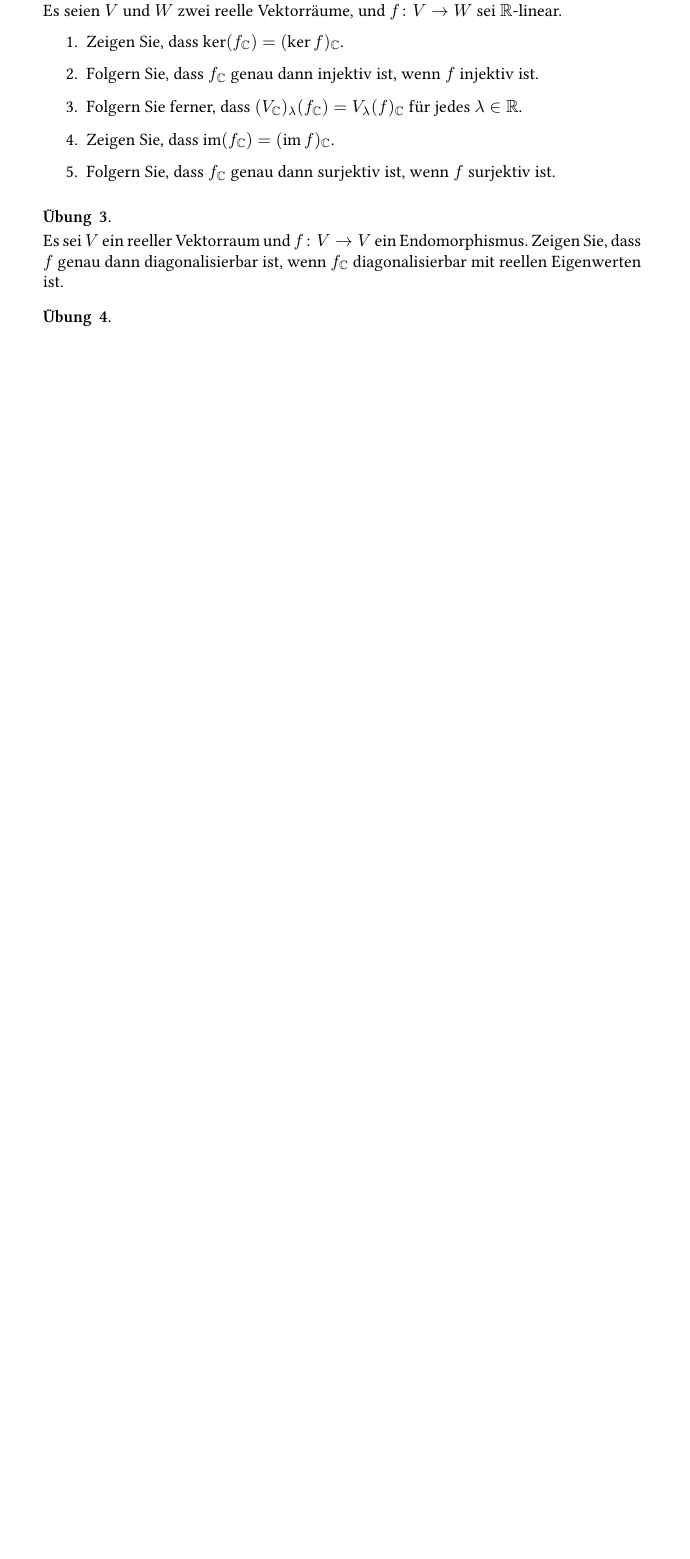
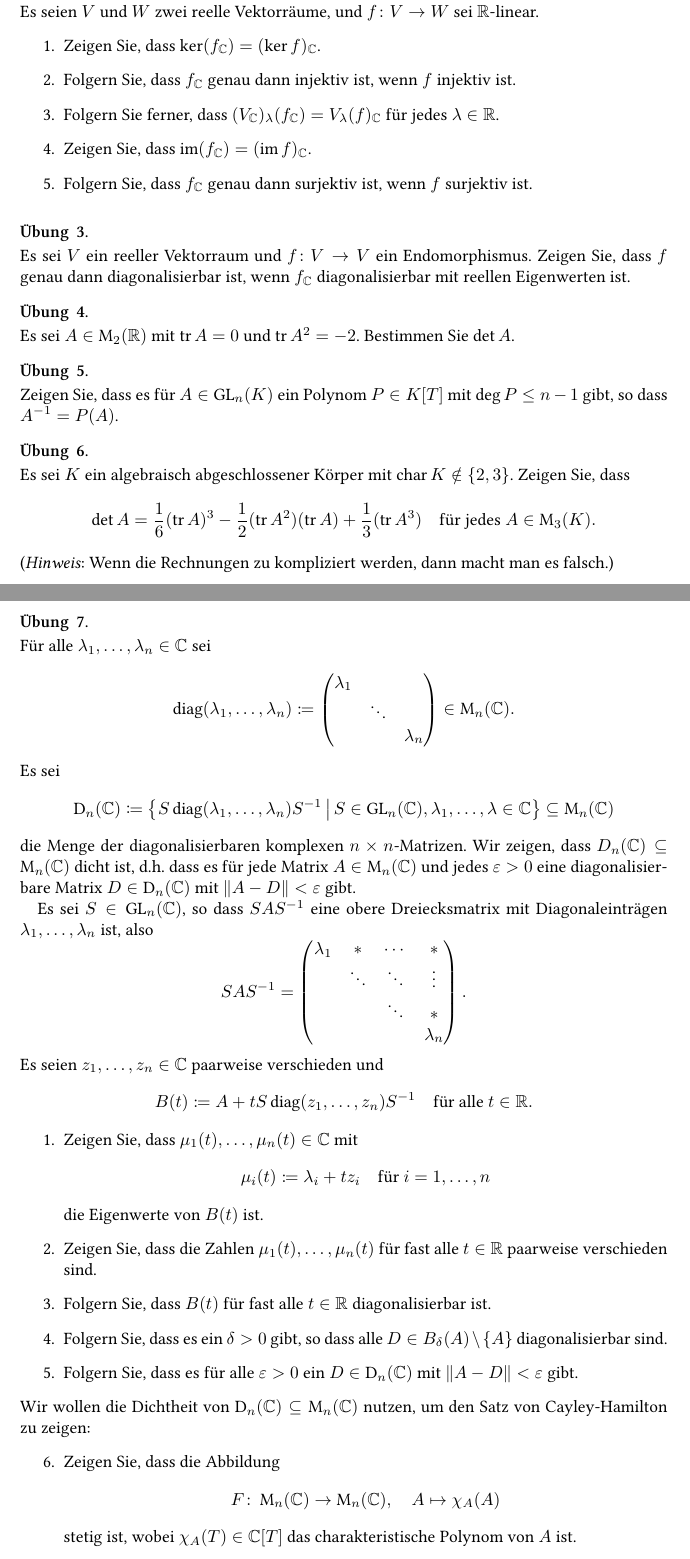
Before and after one commit to cionx/lineare-algebra-2-tutorial-ss-16, a LaTeX problem sheet (exercises/exercises.tex, which reads generalstyle.sty): part of page 1 of 4 before the commit and two parts of pages 1 and 2 of 6 after it, the two joined at a grey line, cut so that both start at the same text, the shorter picture padded with empty space. Compiled offline with XeLaTeX.

Commit message:
More exercises.

```diff
--- a/exercises/exercises.tex
+++ b/exercises/exercises.tex
@@ -1,5 +1,5 @@
-\documentclass[a4paper,10pt]{article}
-%\documentclass[a4paper,10pt]{scrartcl}
+%\documentclass[a4paper,10pt]{article}
+\documentclass[a4paper,10pt]{scrartcl}
 
 \usepackage{../generalstyle}
 \usepackage{specificstyle}
@@ -53,6 +54,135 @@
   Es sei $V$ ein reeller Vektorraum und $f \colon V \to V$ ein Endomorphismus.
   Zeigen Sie, dass $f$ genau dann diagonalisierbar ist, wenn $f_\Cbb$ diagonalisierbar mit reellen Eigenwerten ist.
 \end{question}
+
+
+
+
+
+
+
+
+
+
+% Eigenstuff
+
+
+\begin{question}
+  Es sei $A \in \Mat_2(\Rbb)$ mit $\tr A = 0$ und $\tr A^2 = -2$.
+  Bestimmen Sie $\det A$.
+\end{question}
+
+
+\begin{question}
+  Zeigen Sie, dass es für $A \in \GL_n(K)$ ein Polynom $P \in K[T]$ mit $\deg P \leq n-1$ gibt, so dass $A^{-1} = P(A)$.
+\end{question}
+
+
+\begin{question}
+  Es sei $K$ ein algebraisch abgeschlossener Körper mit $\ringchar K \notin \{2,3\}$.
+  Zeigen Sie, dass
+  \[
+    \det A = \frac{1}{6} (\tr A)^3 - \frac{1}{2} (\tr A^2)(\tr A) + \frac{1}{3} (\tr A^3)
+    \quad
+    \text{für jedes $A \in \Mat_3(K)$}.
+  \]
+  (\emph{Hinweis}: Wenn die Rechnungen zu kompliziert werden, dann macht man es falsch.)
+\end{question}
+
+
+
+\begin{question}
+  Für alle $\lambda_1, \dotsc, \lambda_n \in \Cbb$ sei
+  \[
+    \diag(\lambda_1, \dotsc, \lambda_n)
+    \coloneqq
+    \begin{pmatrix}
+      \lambda_1 &         &           \\
+                & \ddots  &           \\
+                &         & \lambda_n
+    \end{pmatrix}
+    \in \Mat_n(\Cbb).
+  \]
+  Es sei
+  \[
+    \Diagonal_n(\Cbb)
+    \coloneqq
+    \left\{
+      S \diag(\lambda_1, \dotsc, \lambda_n) S^{-1}
+    \,\middle|\,
+      S \in \GL_n(\Cbb),
+      \lambda_1, \dotsc, \lambda \in \Cbb
+    \right\}
+    \subseteq \Mat_n(\Cbb)
+  \]
+  die Menge der diagonalisierbaren komplexen $n \times n$-Matrizen.
+  Wir zeigen, dass $D_n(\Cbb) \subseteq \Mat_n(\Cbb)$ dicht ist, d.h.\ dass es für jede Matrix $A \in \Mat_n(\Cbb)$ und jedes $\varepsilon > 0$ eine diagonalisierbare Matrix $D \in \Diagonal_n(\Cbb)$ mit $\|A-D\| < \varepsilon$ gibt.
+
+  Es sei $S \in \GL_n(\Cbb)$, so dass $S A S^{-1}$ eine obere Dreiecksmatrix mit Diagonaleinträgen $\lambda_1, \dotsc, \lambda_n$ ist, also
+  \[
+    S A S^{-1}
+    =
+    \begin{pmatrix}
+      \lambda_1 & *       & \cdots  & *         \\
+                & \ddots  & \ddots  & \vdots    \\
+                &         & \ddots  & *         \\
+                &         &         & \lambda_n
+    \end{pmatrix}.
+  \]
+  Es seien $z_1, \dotsc, z_n \in \Cbb$ paarweise verschieden und
+  \[
+    B(t)
+    \coloneqq
+    A + t S \diag(z_1, \dotsc, z_n) S^{-1}
+    \quad
+    \text{für alle $t \in \Rbb$}.
+  \]
+  \begin{enumerate}
+    \item
+      Zeigen Sie, dass $\mu_1(t), \dotsc, \mu_n(t) \in \Cbb$ mit
+      \[
+        \mu_i(t) \coloneqq \lambda_i + t z_i
+        \quad
+        \text{für $i = 1, \dotsc, n$}
+      \]
+      die Eigenwerte von $B(t)$ ist.
+    \item
+      Zeigen Sie, dass die Zahlen $\mu_1(t), \dotsc, \mu_n(t)$ für fast alle $t \in \Rbb$ paarweise verschieden sind.
+    \item
+      Folgern Sie, dass $B(t)$ für fast alle $t \in \Rbb$ diagonalisierbar ist.
+    \item
+      Folgern Sie, dass es ein $\delta > 0$ gibt, so dass alle $D \in B_\delta(A) \setminus \{A\}$ diagonalisierbar sind.
+    \item
+      Folgern Sie, dass es für alle $\varepsilon > 0$ ein $D \in \Diagonal_n(\Cbb)$ mit $\|A-D\| < \varepsilon$ gibt.
+  \end{enumerate}
+  Wir wollen die Dichtheit von $\Diagonal_n(\Cbb) \subseteq \Mat_n(\Cbb)$ nutzen, um den Satz von Cayley-Hamilton zu zeigen:
+  \begin{enumerate}[resume]
+    \item
+      Zeigen Sie, dass die Abbildung
+      \[
+        F \colon \Mat_n(\Cbb) \to \Mat_n(\Cbb),
+        \quad
+        A \mapsto \chi_A(A)
+      \]
+      stetig ist, wobei $\chi_A(T) \in \Cbb[T]$ das charakteristische Polynom von $A$ ist.
+    \item
+      Zeigen Sie, dass $F(D) = 0$ für jede Diagonalmatrix $D \in \Mat_n(\Cbb)$.
+    \item
+      Zeigen Sie, dass $P(SAS^{-1}) = S P(A) S^{-1}$ für alle $P \in \Cbb[T]$, $A \in \Mat_n(\Cbb)$ und $S \in \GL_n(\Cbb)$.
+      Folgern Sie, dass $F(D) = 0$ für jede Matrix $D \in \Diagonal_n(\Cbb)$.
+    \item
+      Folgern Sie, dass $F(A) = 0$ für alle $A \in \Mat_n(\Cbb)$.
+  \end{enumerate}
+\end{question}
+
+
+
+
+
+
+
+
+
 
 
 
--- a/generalstyle.sty
+++ b/generalstyle.sty
@@ -71,16 +71,20 @@
 
 % occuring spaces and sets
 \DeclareMathOperator{\coker}{coker}
-\newcommand{\End}{\mathrm{End}}
-\newcommand{\Hom}{\mathrm{Hom}}
+\DeclareMathOperator{\Diagonal}{D}
+\DeclareMathOperator{\End}{End}
+\DeclareMathOperator{\GL}{GL}
+\DeclareMathOperator{\Hom}{Hom}
 \DeclareMathOperator{\im}{im}
 
 % functions
+\DeclareMathOperator{\diag}{\operatorname{diag}}
 \DeclareMathOperator{\id}{id}
 \renewcommand{\Im}{\operatorname{Im}}
 \DeclareMathOperator{\Ell}{\mathcal{L}}
 \DeclareMathOperator{\Mat}{M}
 \renewcommand{\Re}{\operatorname{Re}}
+\DeclareMathOperator{\ringchar}{char}
 \DeclareMathOperator{\tr}{tr}
 
 % things with arguments
```
Also changed, not shown: exercises/exercises.pdf, exercises/exercises.tex (9 more changed lines).
